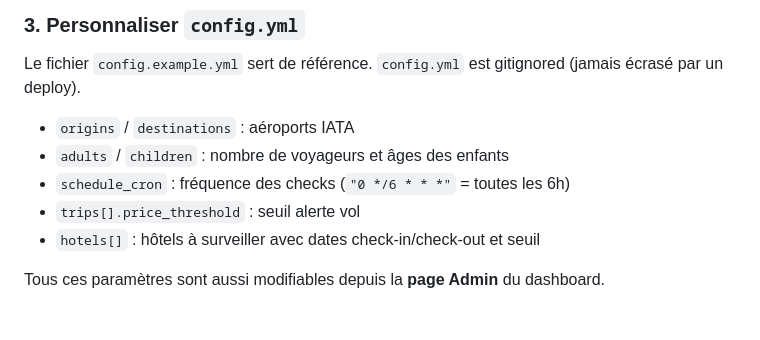
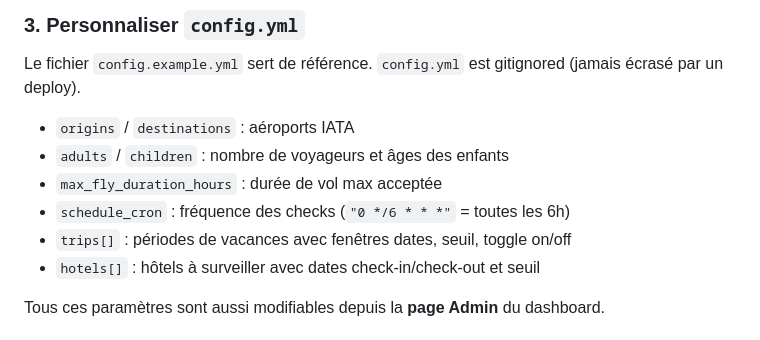
Before and after one commit to globulejoul/bkk, a Markdown page: README.md, the part around one of its changes. Rendered like a GitHub page.

```diff
--- a/README.md
+++ b/README.md
@@ -79,8 +82,9 @@ Le fichier `config.example.yml` sert de référence. `config.yml` est gitignored
 
 - `origins` / `destinations` : aéroports IATA
 - `adults` / `children` : nombre de voyageurs et âges des enfants
+- `max_fly_duration_hours` : durée de vol max acceptée
 - `schedule_cron` : fréquence des checks (`"0 */6 * * *"` = toutes les 6h)
-- `trips[].price_threshold` : seuil alerte vol
+- `trips[]` : périodes de vacances avec fenêtres dates, seuil, toggle on/off
 - `hotels[]` : hôtels à surveiller avec dates check-in/check-out et seuil
 
 Tous ces paramètres sont aussi modifiables depuis la **page Admin** du dashboard.
```
Also changed, not shown: other parts of README.md (+13 -10 lines).
